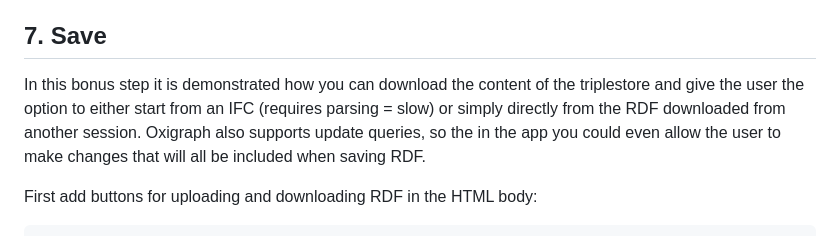
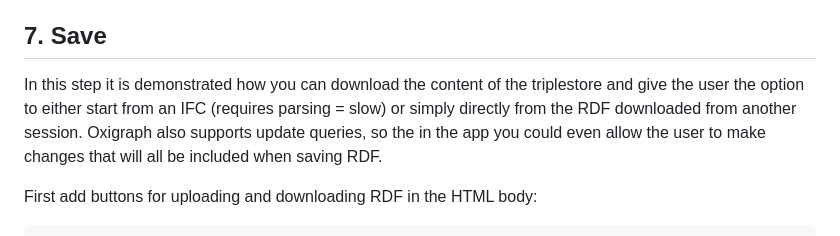
Before and after one commit to LBD-Hackers/LBD-app-tutorial, a Markdown page: readme.md, the part around the change. Drawn GitHub-style.

```diff
--- a/readme.md
+++ b/readme.md
@@ -14,7 +14,7 @@ If you didn't do the first part, [start here](https://github.com/LBD-Hackers/LBD
 
 ## 7. Save
 
-In this bonus step it is demonstrated how you can download the content of the triplestore and give the user the option to either start from an IFC (requires parsing = slow) or simply directly from the RDF downloaded from another session. Oxigraph also supports update queries, so the in the app you could even allow the user to make changes that will all be included when saving RDF.
+In this step it is demonstrated how you can download the content of the triplestore and give the user the option to either start from an IFC (requires parsing = slow) or simply directly from the RDF downloaded from another session. Oxigraph also supports update queries, so the in the app you could even allow the user to make changes that will all be included when saving RDF.
 
 First add buttons for uploading and downloading RDF in the HTML body:
 
```
